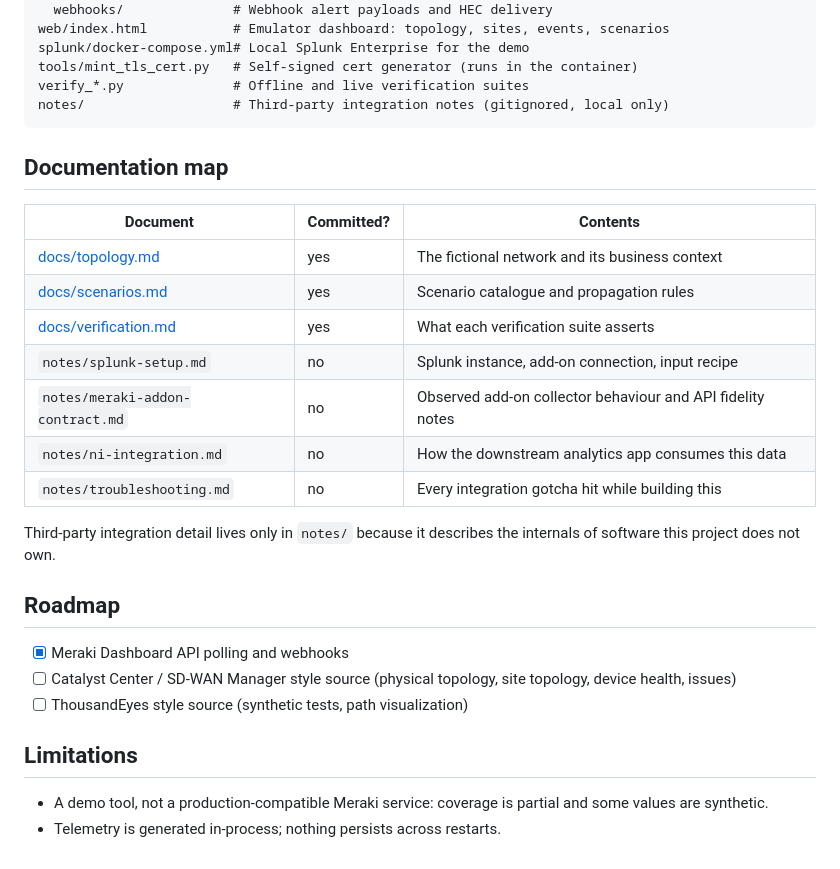
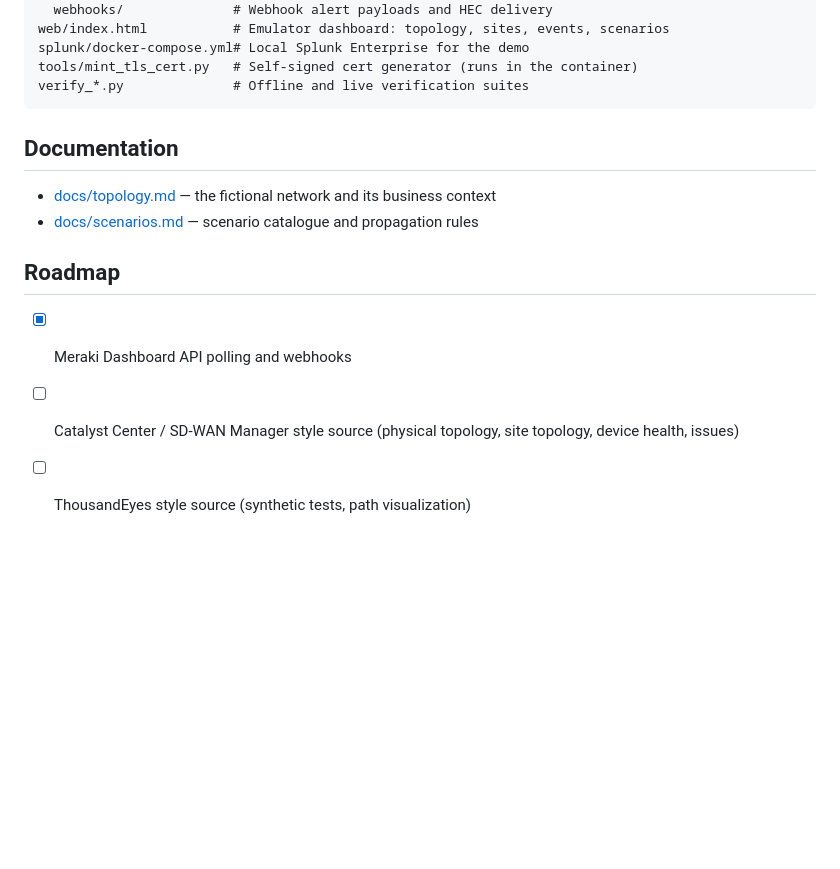
Before and after one commit to marciokugler/qwen-emulanet, a Markdown page: README.md, the part around one of its changes. Drawn GitHub-style; blank space fills up the shorter version.

````diff
--- a/README.md
+++ b/README.md
@@ -103,23 +63,12 @@ web/index.html           # Emulator dashboard: topology, sites, events, scenario
 splunk/docker-compose.yml# Local Splunk Enterprise for the demo
 tools/mint_tls_cert.py   # Self-signed cert generator (runs in the container)
 verify_*.py              # Offline and live verification suites
-notes/                   # Third-party integration notes (gitignored, local only)
 ```
 
-## Documentation map
+## Documentation
 
-| Document | Committed? | Contents |
-|---|---|---|
-| [docs/topology.md](docs/topology.md) | yes | The fictional network and its business context |
-| [docs/scenarios.md](docs/scenarios.md) | yes | Scenario catalogue and propagation rules |
-| [docs/verification.md](docs/verification.md) | yes | What each verification suite asserts |
-| `notes/splunk-setup.md` | no | Splunk instance, add-on connection, input recipe |
-| `notes/meraki-addon-contract.md` | no | Observed add-on collector behaviour and API fidelity notes |
-| `notes/ni-integration.md` | no | How the downstream analytics app consumes this data |
-| `notes/troubleshooting.md` | no | Every integration gotcha hit while building this |
-
-Third-party integration detail lives only in `notes/` because it describes
-the internals of software this project does not own.
+- [docs/topology.md](docs/topology.md) — the fictional network and its business context
+- [docs/scenarios.md](docs/scenarios.md) — scenario catalogue and propagation rules
 
 ## Roadmap
 
@@ -127,9 +76,3 @@ the internals of software this project does not own.
 - [ ] Catalyst Center / SD-WAN Manager style source (physical topology, site
       topology, device health, issues)
 - [ ] ThousandEyes style source (synthetic tests, path visualization)
-
-## Limitations
-
-- A demo tool, not a production-compatible Meraki service: coverage is partial
-  and some values are synthetic.
-- Telemetry is generated in-process; nothing persists across restarts.
````
Also changed, not shown: other parts of README.md (+0 -40 lines).
